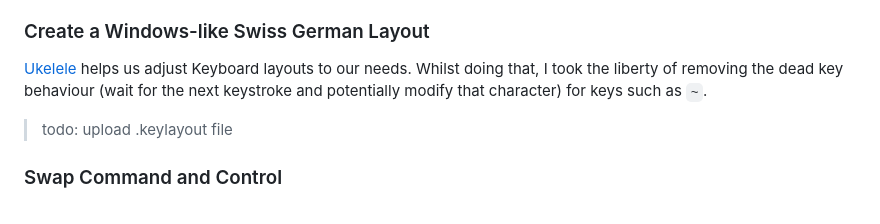
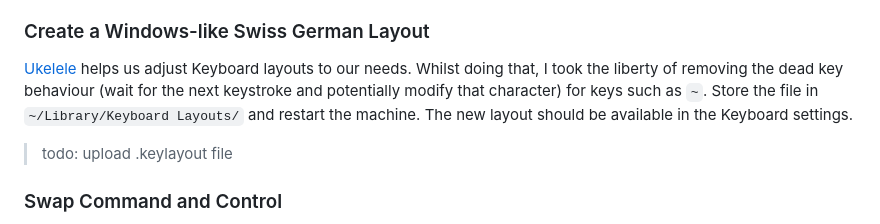
Before and after one commit to fabitosh/fabitosh.github.io, a Markdown page: notes/keyboard.md, the part around the change. GitHub-like rendering.

Commit message:
feat: add path for custom .keylayout

```diff
--- a/notes/keyboard.md
+++ b/notes/keyboard.md
@@ -37,6 +37,7 @@ This could be tackled in different ways. In my situation, I opted for adjusting
 
 ### Create a Windows-like Swiss German Layout
 [Ukelele](https://software.sil.org/ukelele/) helps us adjust Keyboard layouts to our needs. Whilst doing that, I took the liberty of removing the dead key behaviour (wait for the next keystroke and potentially modify that character) for keys such as `~`.
+Store the file in `~/Library/Keyboard Layouts/` and restart the machine. The new layout should be available in the Keyboard settings.
 
 > todo: upload .keylayout file
 
```
